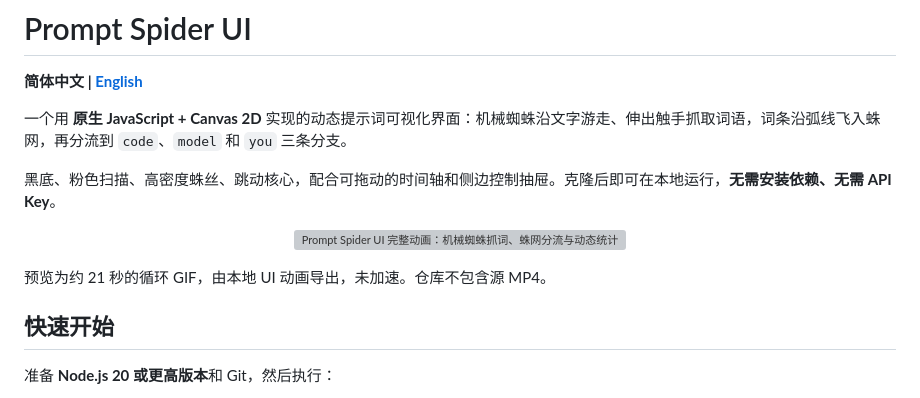
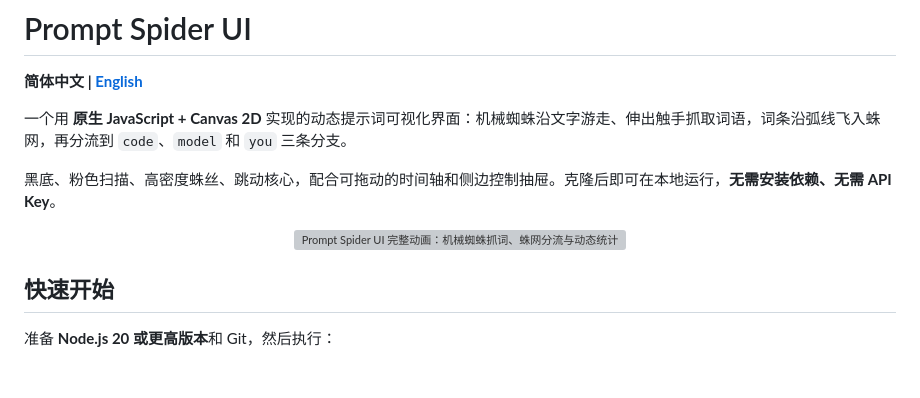
Before and after one commit to Kirito14IT/prompt-spider-ui, a Markdown page: README.md, the part around the change. Drawn GitHub-style; blank space fills up the shorter version; grey boxes are pictures that could not be loaded.

```diff
--- a/README.md
+++ b/README.md
@@ -9,8 +9,6 @@
 黑底、粉色扫描、高密度蛛丝、跳动核心，配合可拖动的时间轴和侧边控制抽屉。克隆后即可在本地运行，**无需安装依赖、无需 API Key**。
 
 <p align="center"><img src="docs/preview.gif" width="540" alt="Prompt Spider UI 完整动画：机械蜘蛛抓词、蛛网分流与动态统计"></p>
-
-预览为约 21 秒的循环 GIF，由本地 UI 动画导出，未加速。仓库不包含源 MP4。
 
 ## 快速开始
 
```
